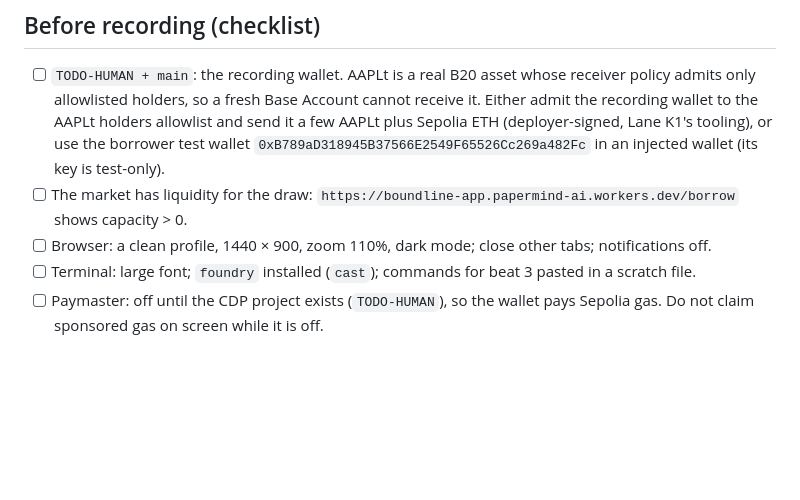
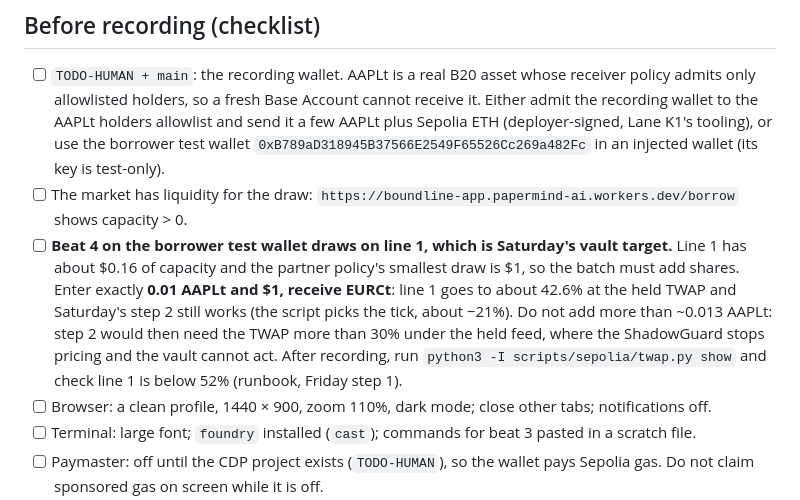
Before and after one commit to FarseenSh/boundline, a Markdown page: docs/submission/demo-3min.md, the part around the change. GitHub-like rendering; blank space fills up the shorter version.

```diff
--- a/docs/submission/demo-3min.md
+++ b/docs/submission/demo-3min.md
@@ -27,6 +27,12 @@ IST). So:
       holders allowlist and send it a few AAPLt plus Sepolia ETH (deployer-signed, Lane K1's tooling), or use the
       borrower test wallet `0xB789aD318945B37566E2549F65526Cc269a482Fc` in an injected wallet (its key is test-only).
 - [ ] The market has liquidity for the draw: `https://boundline-app.papermind-ai.workers.dev/borrow` shows capacity > 0.
+- [ ] **Beat 4 on the borrower test wallet draws on line 1, which is Saturday's vault target.** Line 1 has about $0.16 of
+      capacity and the partner policy's smallest draw is $1, so the batch must add shares. Enter exactly **0.01 AAPLt and
+      $1, receive EURCt**: line 1 goes to about 42.6% at the held TWAP and Saturday's step 2 still works (the script picks
+      the tick, about −21%). Do not add more than ~0.013 AAPLt: step 2 would then need the TWAP more than 30% under the
+      held feed, where the ShadowGuard stops pricing and the vault cannot act. After recording, run
+      `python3 -I scripts/sepolia/twap.py show` and check line 1 is below 52% (runbook, Friday step 1).
 - [ ] Browser: a clean profile, 1440 × 900, zoom 110%, dark mode; close other tabs; notifications off.
 - [ ] Terminal: large font; `foundry` installed (`cast`); commands for beat 3 pasted in a scratch file.
 - [ ] Paymaster: off until the CDP project exists (`TODO-HUMAN`), so the wallet pays Sepolia gas. Do not claim sponsored
```
Also changed, not shown: docs/runbooks/saturday-rescue-2026-10-10.md (+7 -0 lines).
